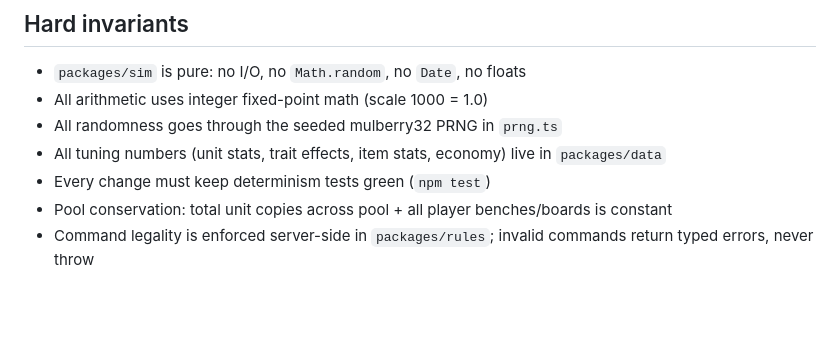
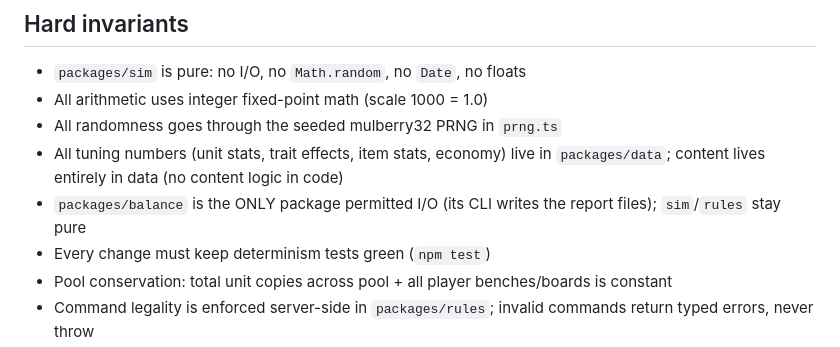
Before and after one commit to Hisslyn/autobattler, a Markdown page: CLAUDE.md, the part around the change. Rendered like a GitHub page; blank space fills up the shorter version.

Commit message:
claude.md updates?

```diff
--- a/CLAUDE.md
+++ b/CLAUDE.md
@@ -7,7 +7,8 @@
 - `packages/sim` is pure: no I/O, no `Math.random`, no `Date`, no floats
 - All arithmetic uses integer fixed-point math (scale 1000 = 1.0)
 - All randomness goes through the seeded mulberry32 PRNG in `prng.ts`
-- All tuning numbers (unit stats, trait effects, item stats, economy) live in `packages/data`
+- All tuning numbers (unit stats, trait effects, item stats, economy) live in `packages/data`; content lives entirely in data (no content logic in code)
+- `packages/balance` is the ONLY package permitted I/O (its CLI writes the report files); `sim`/`rules` stay pure
 - Every change must keep determinism tests green (`npm test`)
 - Pool conservation: total unit copies across pool + all player benches/boards is constant
 - Command legality is enforced server-side in `packages/rules`; invalid commands return typed errors, never throw
```
